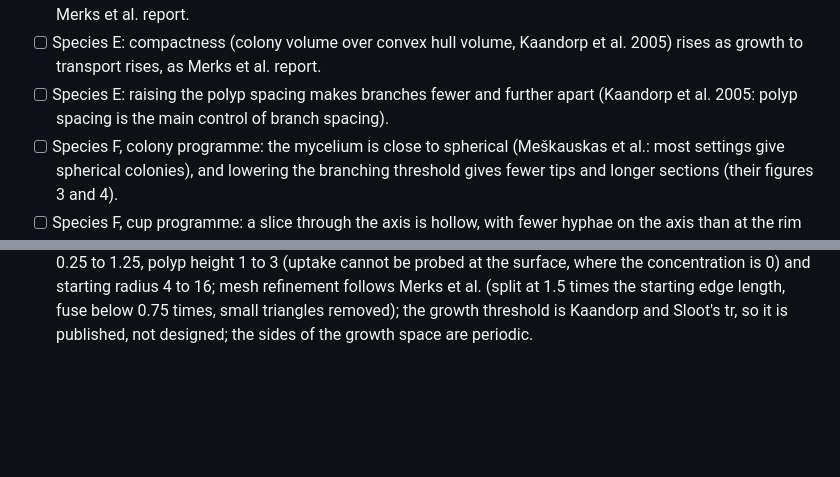
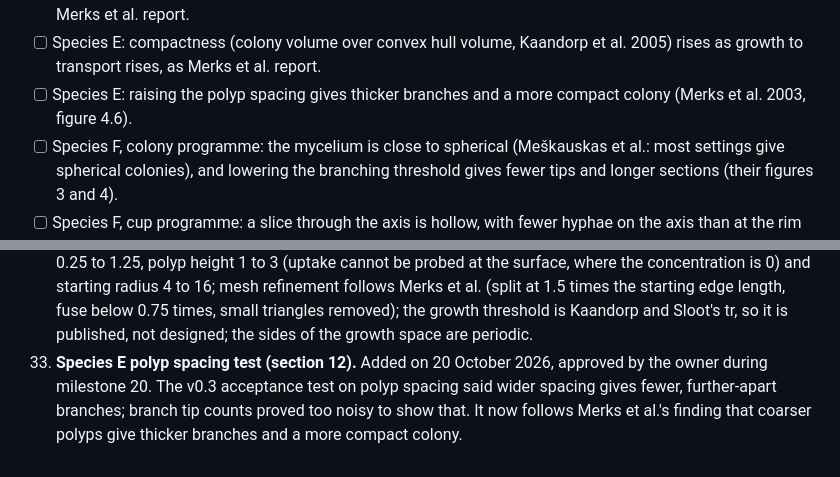
Before and after one commit to pidskrishna/genome-studio, a Markdown page: SPEC.md, 2 parts joined by grey strips. Rendered like a GitHub page; blank space fills up the shorter version.

```diff
--- a/SPEC.md
+++ b/SPEC.md
@@ -547,7 +547,7 @@ The build is done when all of these pass. Evidence for each is in ACCEPTANCE.md.
 - [ ] The same species E and F code gives the same geometry hash in three browsers on two different machines.
 - [ ] Species E with the curvature rule off branches: the wild type has more than one branch tip at maturity, as Merks et al. report.
 - [ ] Species E: compactness (colony volume over convex hull volume, Kaandorp et al. 2005) rises as growth to transport rises, as Merks et al. report.
-- [ ] Species E: raising the polyp spacing makes branches fewer and further apart (Kaandorp et al. 2005: polyp spacing is the main control of branch spacing).
+- [ ] Species E: raising the polyp spacing gives thicker branches and a more compact colony (Merks et al. 2003, figure 4.6).
 - [ ] Species F, colony programme: the mycelium is close to spherical (Meškauskas et al.: most settings give spherical colonies), and lowering the branching threshold gives fewer tips and longer sections (their figures 3 and 4).
 - [ ] Species F, cup programme: a slice through the axis is hollow, with fewer hyphae on the axis than at the rim (figure 5B). Mushroom programme: the cap is wider than the stem.
 - [ ] Changing a pigment gene of species E or F does not regrow the organism.
@@ -599,3 +599,4 @@ Agreed with the owner on 4 October 2026. These resolve gaps and contradictions i
 30. **Species switch (sections 5 and 6).** The switch offers all six species. Choosing one loads its wild type. The four-segment control does not fit six, so its design is redone in milestone 22, by the same process as milestone 10, before it is built.
 31. **Owner decisions of 20 October 2026.** The coral's floor is fixed as absorbing, as a named constant, because section 1 keeps the environment constant; there is no floor uptake gene. Species E has no 10,000-genome run, because each growth step updates a 3D lattice; its random-genome check is 1,000 genomes (section 12).
 32. **Species E model check (section 4c).** Added on 20 October 2026 when milestone 20 checked section 4c against Merks et al. (2003), read as chapter 4 of Merks's thesis (Branching Growth in Stony Corals: a Modelling Approach, University of Amsterdam, 2003), and Kaandorp et al. (2005). Kaandorp and Sloot (2001) is not freely available; its curvature rule and growth threshold were checked through Merks's description of their model. Approved by the owner: growth to transport is s² / (D Δt), 0.001 to 5, and compactness rises with it, as Merks et al. found when growth and transport share a time scale (the earlier wording had the direction reversed); lengths are in lattice units, with polyp spacing 1 to 4, layer thickness 0.25 to 1.25, polyp height 1 to 3 (uptake cannot be probed at the surface, where the concentration is 0) and starting radius 4 to 16; mesh refinement follows Merks et al. (split at 1.5 times the starting edge length, fuse below 0.75 times, small triangles removed); the growth threshold is Kaandorp and Sloot's tr, so it is published, not designed; the sides of the growth space are periodic.
+33. **Species E polyp spacing test (section 12).** Added on 20 October 2026, approved by the owner during milestone 20. The v0.3 acceptance test on polyp spacing said wider spacing gives fewer, further-apart branches; branch tip counts proved too noisy to show that. It now follows Merks et al.'s finding that coarser polyps give thicker branches and a more compact colony.
```
Also changed, not shown: NOTES.md (+2 -2 lines), PLAN.md (+3 -3 lines).
